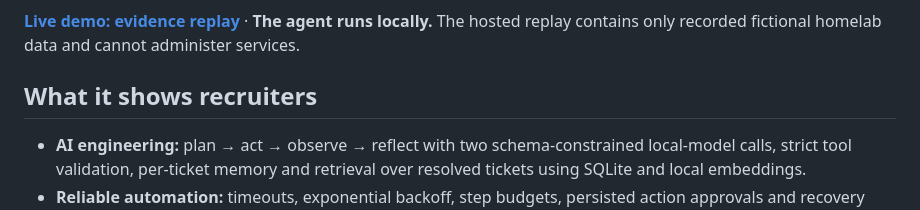
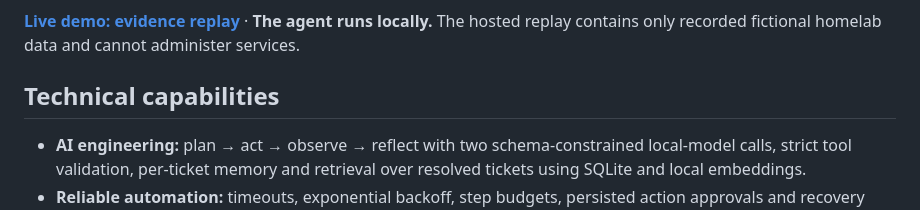
Before and after one commit to iamnajib71/service-desk-agent, a Markdown page: README.md, the part around the change. GitHub-like rendering.

Commit message:
Refine technical project documentation

```diff
--- a/README.md
+++ b/README.md
@@ -8,7 +8,7 @@ A local AI agent handles fictional IT support tickets with bounded tools, human
 
 **[Live demo: evidence replay](https://iamnajib71.github.io/service-desk-agent/)** · **The agent runs locally.** The hosted replay contains only recorded fictional homelab data and cannot administer services.
 
-## What it shows recruiters
+## Technical capabilities
 
 - **AI engineering:** plan → act → observe → reflect with two schema-constrained local-model calls, strict tool validation, per-ticket memory and retrieval over resolved tickets using SQLite and local embeddings.
 - **Reliable automation:** timeouts, exponential backoff, step budgets, persisted action approvals and recovery after a real process dies between a remote change and its completion checkpoint.
```
